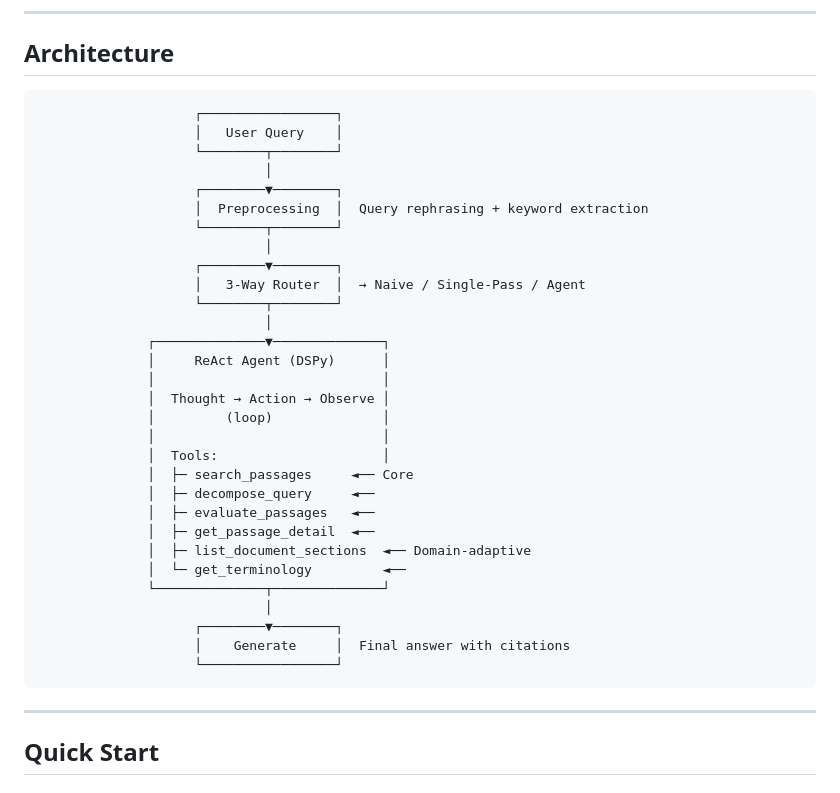
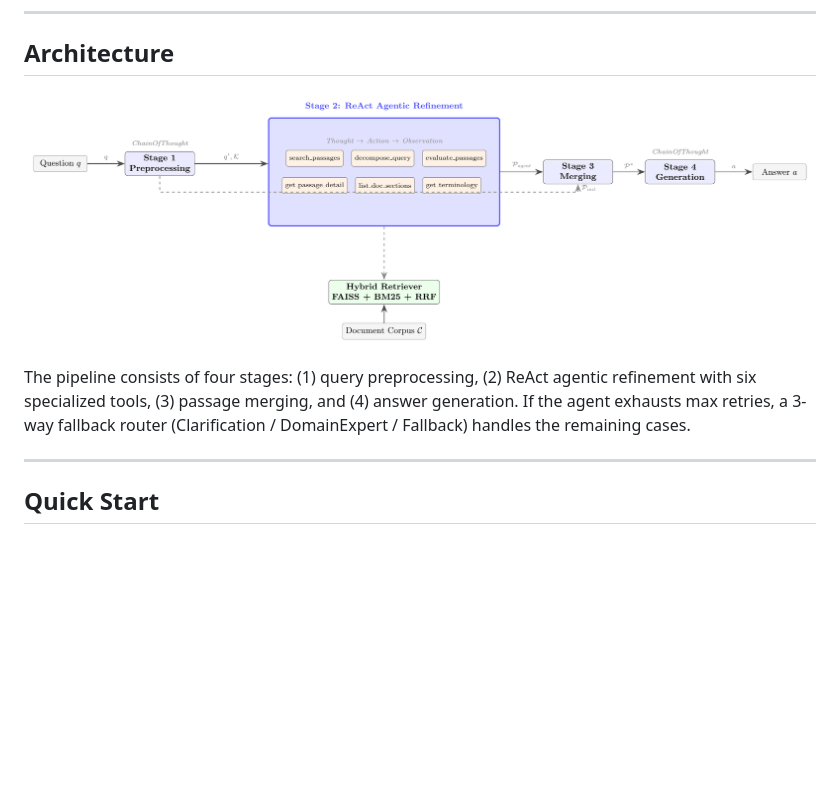
Before and after one commit to comsa33/self-corrective-rag, a Markdown page: README.md, the part around the change printed below. Drawn GitHub-style; pictures changed too: assets/architecture.png (added); blank space fills up the shorter version.

````diff
--- a/README.md
+++ b/README.md
@@ -39,38 +43,11 @@
 
 ## Architecture
 
-```
-                    ┌─────────────────┐
-                    │   User Query    │
-                    └────────┬────────┘
-                             │
-                    ┌────────▼────────┐
-                    │  Preprocessing  │  Query rephrasing + keyword extraction
-                    └────────┬────────┘
-                             │
-                    ┌────────▼────────┐
-                    │   3-Way Router  │  → Naive / Single-Pass / Agent
-                    └────────┬────────┘
-                             │
-              ┌──────────────▼──────────────┐
-              │     ReAct Agent (DSPy)      │
-              │                             │
-              │  Thought → Action → Observe │
-              │         (loop)              │
-              │                             │
-              │  Tools:                     │
-              │  ├─ search_passages     ◄── Core
-              │  ├─ decompose_query     ◄──
-              │  ├─ evaluate_passages   ◄──
-              │  ├─ get_passage_detail  ◄──
-              │  ├─ list_document_sections  ◄── Domain-adaptive
-              │  └─ get_terminology         ◄──
-              └──────────────┬──────────────┘
-                             │
-                    ┌────────▼────────┐
-                    │    Generate     │  Final answer with citations
-                    └─────────────────┘
-```
+<p align="center">
+  <img src="assets/architecture.png" alt="TARA Architecture" width="100%">
+</p>
+
+The pipeline consists of four stages: (1) query preprocessing, (2) ReAct agentic refinement with six specialized tools, (3) passage merging, and (4) answer generation. If the agent exhausts max retries, a 3-way fallback router (Clarification / DomainExpert / Fallback) handles the remaining cases.
 
 ---
 
````
Also changed, not shown: other parts of README.md (+4 -0 lines), README_ko.md (+9 -32 lines), assets/rq1_f1_comparison.png (added), 1 other file.
